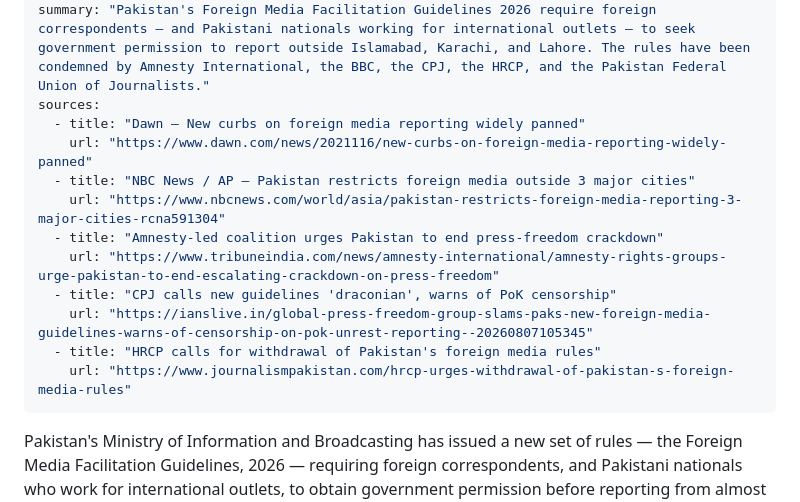
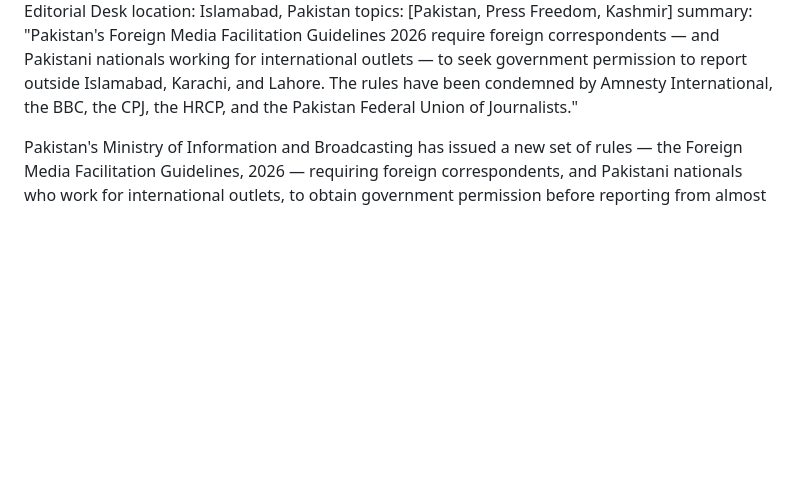
Before and after one commit to Aseemruhel/-bharatsamvad-epaper, a Markdown page: content/2026-08-07-page3.md, the part around the change. Rendered like a GitHub page; blank space fills up the shorter version.

```diff
--- a/content/2026-08-07-page3.md
+++ b/content/2026-08-07-page3.md
@@ -5,18 +5,6 @@ author: Editorial Desk
 location: Islamabad, Pakistan
 topics: [Pakistan, Press Freedom, Kashmir]
 summary: "Pakistan's Foreign Media Facilitation Guidelines 2026 require foreign correspondents — and Pakistani nationals working for international outlets — to seek government permission to report outside Islamabad, Karachi, and Lahore. The rules have been condemned by Amnesty International, the BBC, the CPJ, the HRCP, and the Pakistan Federal Union of Journalists."
-sources:
-  - title: "Dawn — New curbs on foreign media reporting widely panned"
-    url: "https://www.dawn.com/news/2021116/new-curbs-on-foreign-media-reporting-widely-panned"
-  - title: "NBC News / AP — Pakistan restricts foreign media outside 3 major cities"
-    url: "https://www.nbcnews.com/world/asia/pakistan-restricts-foreign-media-reporting-3-major-cities-rcna591304"
-  - title: "Amnesty-led coalition urges Pakistan to end press-freedom crackdown"
-    url: "https://www.tribuneindia.com/news/amnesty-international/amnesty-rights-groups-urge-pakistan-to-end-escalating-crackdown-on-press-freedom"
-  - title: "CPJ calls new guidelines 'draconian', warns of PoK censorship"
-    url: "https://ianslive.in/global-press-freedom-group-slams-paks-new-foreign-media-guidelines-warns-of-censorship-on-pok-unrest-reporting--20260807105345"
-  - title: "HRCP calls for withdrawal of Pakistan's foreign media rules"
-    url: "https://www.journalismpakistan.com/hrcp-urges-withdrawal-of-pakistan-s-foreign-media-rules"
----
 
 Pakistan's Ministry of Information and Broadcasting has issued a new set of rules — the Foreign Media Facilitation Guidelines, 2026 — requiring foreign correspondents, and Pakistani nationals who work for international outlets, to obtain government permission before reporting from almost anywhere in the country. The move has drawn condemnation from press-freedom groups, rights bodies, and international broadcasters.
 
```
